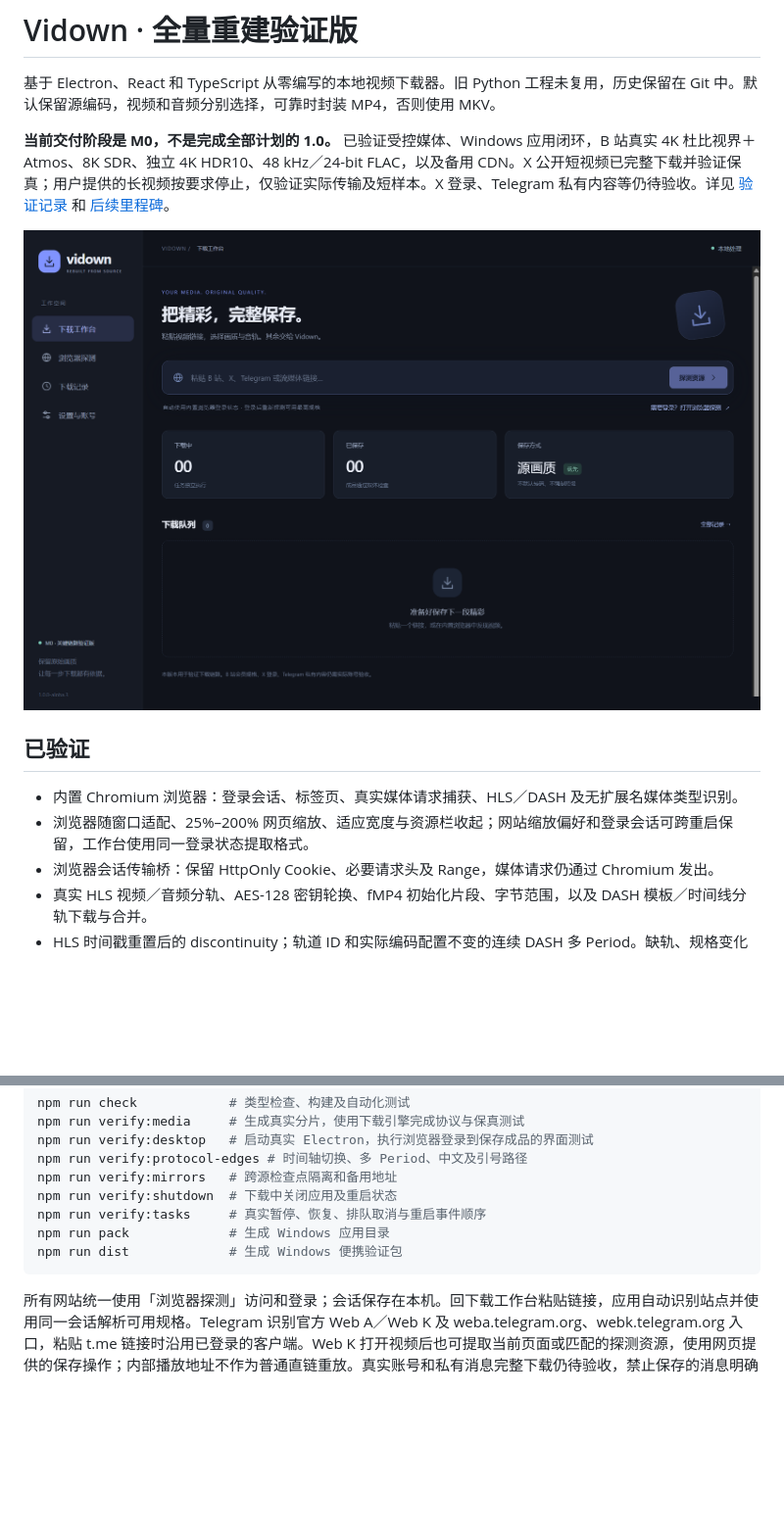
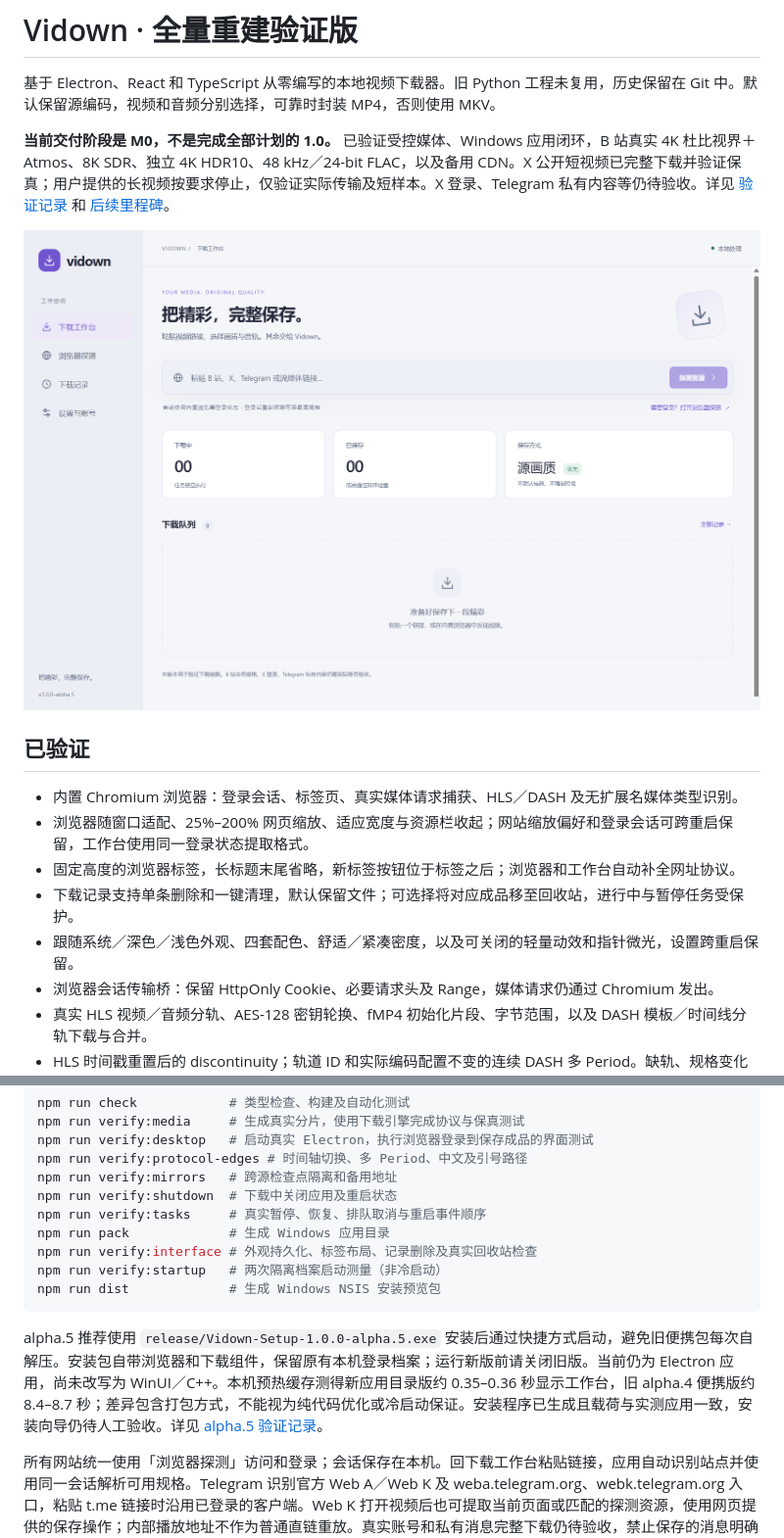
Before and after one commit to Jimmy-xuzimo/vidown, a Markdown page: README.md, 2 parts joined by grey strips. Shown at 98% size. Rendered like a GitHub page; pictures changed too: docs/images/workbench.png; blank space fills up the shorter version.

Commit message:
docs: record alpha.5 interface, startup and installer verification

````diff
--- a/README.md
+++ b/README.md
@@ -10,6 +10,9 @@
 
 - 内置 Chromium 浏览器：登录会话、标签页、真实媒体请求捕获、HLS／DASH 及无扩展名媒体类型识别。
 - 浏览器随窗口适配、25%–200% 网页缩放、适应宽度与资源栏收起；网站缩放偏好和登录会话可跨重启保留，工作台使用同一登录状态提取格式。
+- 固定高度的浏览器标签，长标题末尾省略，新标签按钮位于标签之后；浏览器和工作台自动补全网址协议。
+- 下载记录支持单条删除和一键清理，默认保留文件；可选择将对应成品移至回收站，进行中与暂停任务受保护。
+- 跟随系统／深色／浅色外观、四套配色、舒适／紧凑密度，以及可关闭的轻量动效和指针微光，设置跨重启保留。
 - 浏览器会话传输桥：保留 HttpOnly Cookie、必要请求头及 Range，媒体请求仍通过 Chromium 发出。
 - 真实 HLS 视频／音频分轨、AES-128 密钥轮换、fMP4 初始化片段、字节范围，以及 DASH 模板／时间线分轨下载与合并。
 - HLS 时间戳重置后的 discontinuity；轨道 ID 和实际编码配置不变的连续 DASH 多 Period。缺轨、规格变化或时间轴有空档时明确停止。
@@ -53,8 +56,12 @@ npm run verify:mirrors   # 跨源检查点隔离和备用地址
 npm run verify:shutdown  # 下载中关闭应用及重启状态
 npm run verify:tasks     # 真实暂停、恢复、排队取消与重启事件顺序
 npm run pack             # 生成 Windows 应用目录
-npm run dist             # 生成 Windows 便携验证包
+npm run verify:interface # 外观持久化、标签布局、记录删除及真实回收站检查
+npm run verify:startup   # 两次隔离档案启动测量（非冷启动）
+npm run dist             # 生成 Windows NSIS 安装预览包
 ```
+
+alpha.5 推荐使用 `release/Vidown-Setup-1.0.0-alpha.5.exe` 安装后通过快捷方式启动，避免旧便携包每次自解压。安装包自带浏览器和下载组件，保留原有本机登录档案；运行新版前请关闭旧版。当前仍为 Electron 应用，尚未改写为 WinUI／C++。本机预热缓存测得新应用目录版约 0.35–0.36 秒显示工作台，旧 alpha.4 便携版约 8.4–8.7 秒；差异包含打包方式，不能视为纯代码优化或冷启动保证。安装程序已生成且载荷与实测应用一致，安装向导仍待人工验收。详见 [alpha.5 验证记录](docs/VALIDATION.md#alpha5-桌面交互与启动)。
 
 所有网站统一使用「浏览器探测」访问和登录；会话保存在本机。回下载工作台粘贴链接，应用自动识别站点并使用同一会话解析可用规格。Telegram 识别官方 Web A／Web K 及 weba.telegram.org、webk.telegram.org 入口，粘贴 t.me 链接时沿用已登录的客户端。Web K 打开视频后也可提取当前页面或匹配的探测资源，使用网页提供的保存操作；内部播放地址不作为普通直链重放。真实账号和私有消息完整下载仍待验收，禁止保存的消息明确停止。YouTube 的真实账号解析也未在本轮验收，不能由 Cookie 共享推断所有网站均已支持。
 
````
Also changed, not shown: docs/VALIDATION.md (+28 -13 lines), docs/images/settings-dark.png (added), docs/images/settings-light.png (added), 10 other files.
